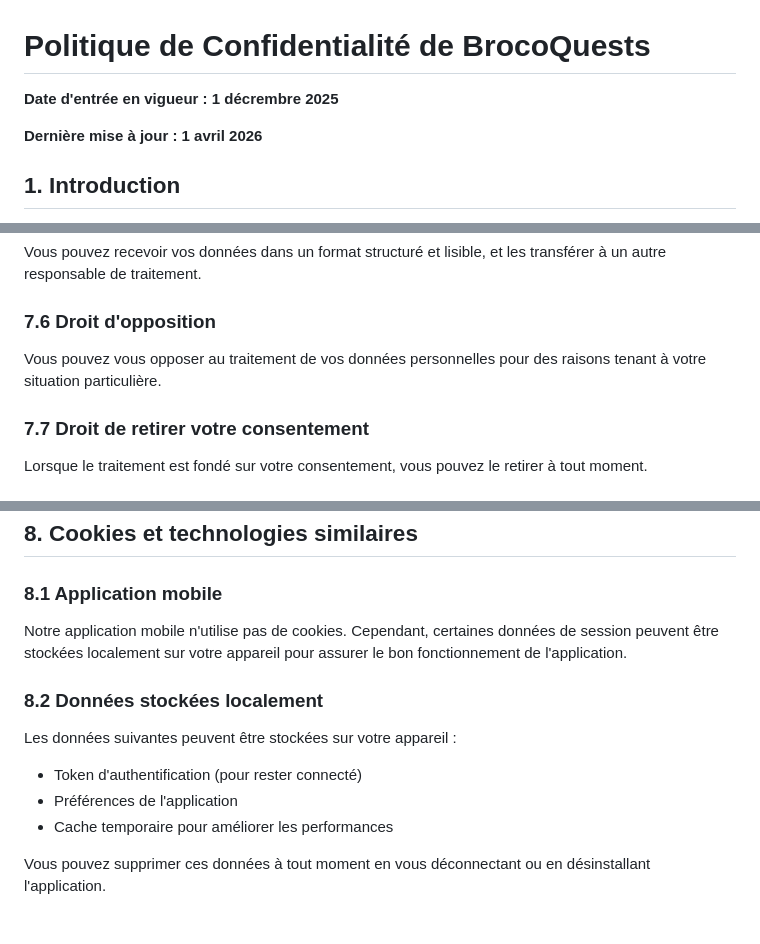
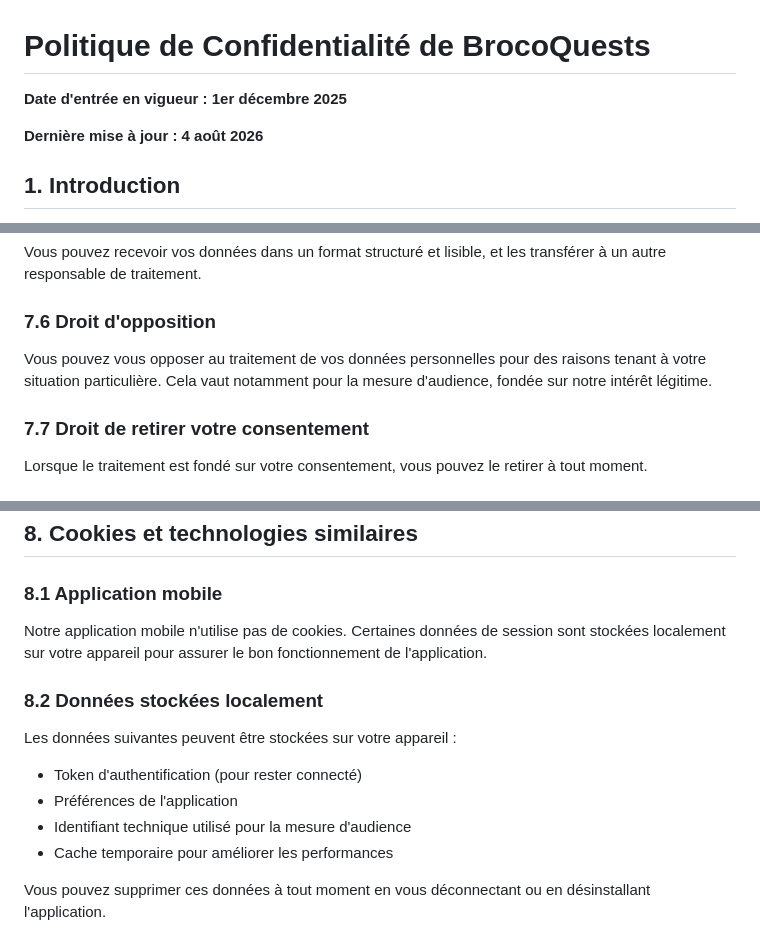
Before and after one commit to Pierrickjay/brocoquests-legal, a Markdown page: politique-confidentialite.md, 3 parts joined by grey strips. GitHub-like rendering.

```diff
--- a/politique-confidentialite.md
+++ b/politique-confidentialite.md
@@ -1,8 +1,8 @@
 # Politique de Confidentialité de BrocoQuests
 
-**Date d'entrée en vigueur : 1 décrembre 2025**
+**Date d'entrée en vigueur : 1er décembre 2025**
 
-**Dernière mise à jour : 1 avril 2026**
+**Dernière mise à jour : 4 août 2026**
 
 ## 1. Introduction
 
@@ -102,7 +129,7 @@ Vous pouvez demander la limitation du traitement de vos données dans certains c
 Vous pouvez recevoir vos données dans un format structuré et lisible, et les transférer à un autre responsable de traitement.
 
 ### 7.6 Droit d'opposition
-Vous pouvez vous opposer au traitement de vos données personnelles pour des raisons tenant à votre situation particulière.
+Vous pouvez vous opposer au traitement de vos données personnelles pour des raisons tenant à votre situation particulière. Cela vaut notamment pour la mesure d'audience, fondée sur notre intérêt légitime.
 
 ### 7.7 Droit de retirer votre consentement
 Lorsque le traitement est fondé sur votre consentement, vous pouvez le retirer à tout moment.
@@ -121,12 +148,14 @@ Vous pouvez également introduire une réclamation auprès de la Commission Nati
 ## 8. Cookies et technologies similaires
 
 ### 8.1 Application mobile
-Notre application mobile n'utilise pas de cookies. Cependant, certaines données de session peuvent être stockées localement sur votre appareil pour assurer le bon fonctionnement de l'application.
+Notre application mobile n'utilise pas de cookies. Certaines données de session sont stockées localement sur votre appareil pour assurer le bon fonctionnement de l'application.
 
 ### 8.2 Données stockées localement
 Les données suivantes peuvent être stockées sur votre appareil :
+
 - Token d'authentification (pour rester connecté)
 - Préférences de l'application
+- Identifiant technique utilisé pour la mesure d'audience
 - Cache temporaire pour améliorer les performances
 
 Vous pouvez supprimer ces données à tout moment en vous déconnectant ou en désinstallant l'application.
```
Also changed, not shown: other parts of politique-confidentialite.md (+49 -22 lines).
